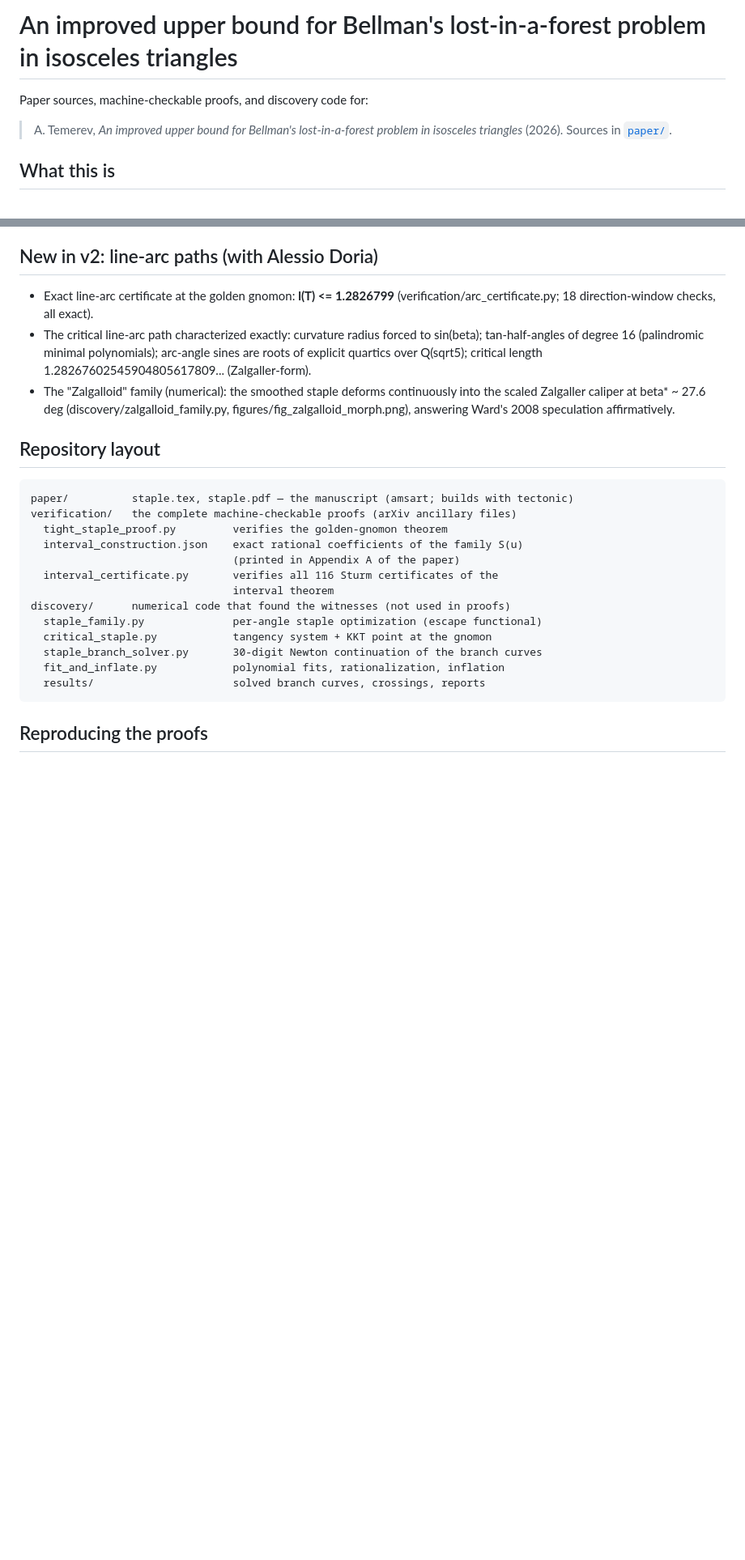
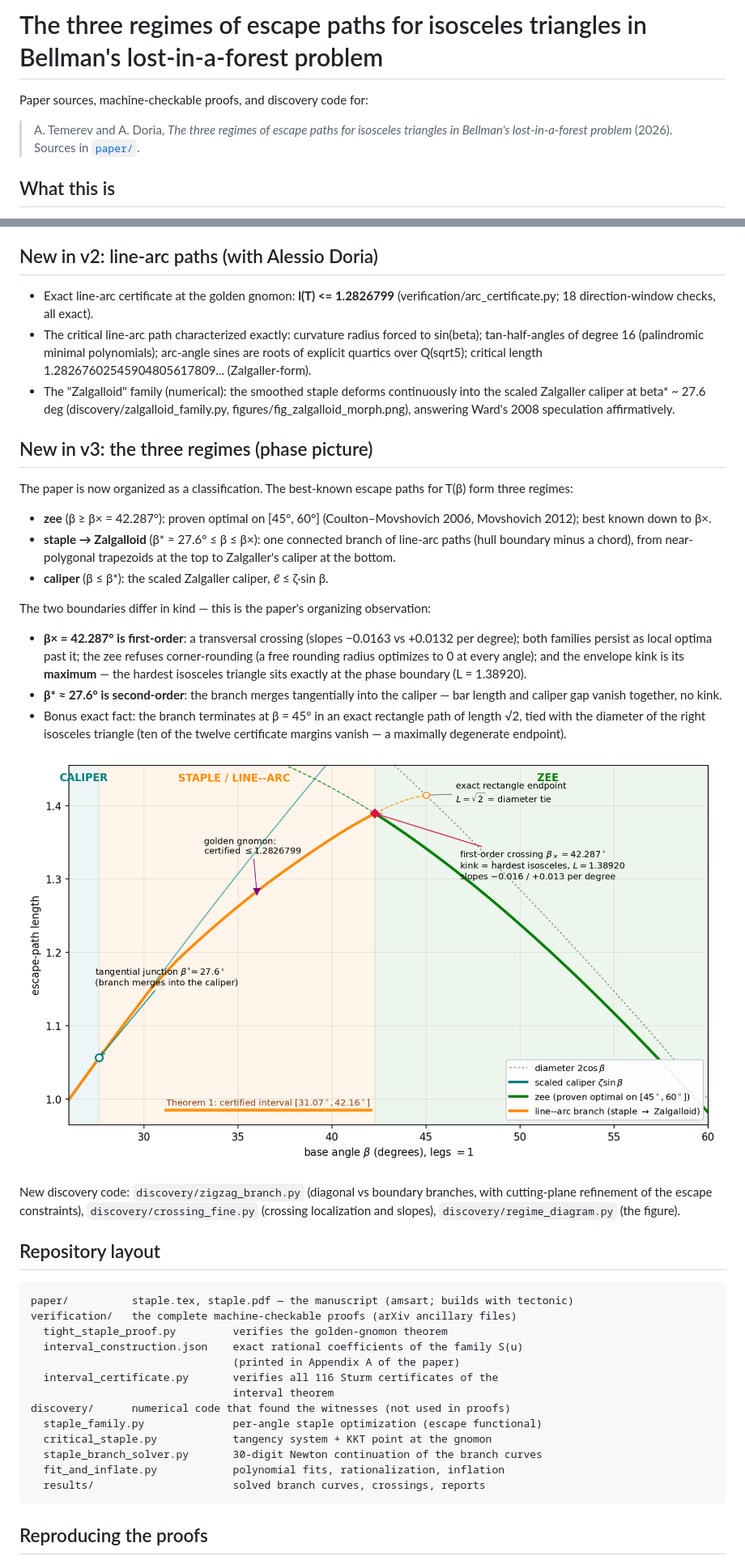
Before and after one commit to atemerev/bellman-staple, a Markdown page: README.md, 2 parts joined by grey strips. Shown: that part at 81% size. Rendered like a GitHub page; pictures changed too: figures/fig_regimes.png (added); blank space fills up the shorter version.

````diff
--- a/README.md
+++ b/README.md
@@ -1,9 +1,10 @@
-# An improved upper bound for Bellman's lost-in-a-forest problem in isosceles triangles
+# The three regimes of escape paths for isosceles triangles in Bellman's lost-in-a-forest problem
 
 Paper sources, machine-checkable proofs, and discovery code for:
 
-> A. Temerev, *An improved upper bound for Bellman's lost-in-a-forest problem
-> in isosceles triangles* (2026). Sources in [`paper/`](paper/).
+> A. Temerev and A. Doria, *The three regimes of escape paths for isosceles
+> triangles in Bellman's lost-in-a-forest problem* (2026). Sources in
+> [`paper/`](paper/).
 
 ## What this is
 
@@ -53,6 +54,40 @@ claimed.**
   (discovery/zalgalloid_family.py, figures/fig_zalgalloid_morph.png),
   answering Ward's 2008 speculation affirmatively.
 
+## New in v3: the three regimes (phase picture)
+
+The paper is now organized as a classification. The best-known escape paths
+for T(β) form three regimes:
+
+- **zee** (β ≥ β× = 42.287°): proven optimal on [45°, 60°]
+  (Coulton–Movshovich 2006, Movshovich 2012); best known down to β×.
+- **staple → Zalgalloid** (β* ≈ 27.6° ≤ β ≤ β×): one connected branch of
+  line-arc paths (hull boundary minus a chord), from near-polygonal
+  trapezoids at the top to Zalgaller's caliper at the bottom.
+- **caliper** (β ≤ β*): the scaled Zalgaller caliper, ℓ ≤ ζ·sin β.
+
+The two boundaries differ in kind — this is the paper's organizing
+observation:
+
+- **β× = 42.287° is first-order**: a transversal crossing (slopes −0.0163 vs
+  +0.0132 per degree); both families persist as local optima past it; the
+  zee refuses corner-rounding (a free rounding radius optimizes to 0 at
+  every angle); and the envelope kink is its **maximum** — the hardest
+  isosceles triangle sits exactly at the phase boundary (L = 1.38920).
+- **β\* ≈ 27.6° is second-order**: the branch merges tangentially into the
+  caliper — bar length and caliper gap vanish together, no kink.
+- Bonus exact fact: the branch terminates at β = 45° in an exact rectangle
+  path of length √2, tied with the diameter of the right isosceles triangle
+  (ten of the twelve certificate margins vanish — a maximally degenerate
+  endpoint).
+
+![regime diagram](figures/fig_regimes.png)
+
+New discovery code: `discovery/zigzag_branch.py` (diagonal vs boundary
+branches, with cutting-plane refinement of the escape constraints),
+`discovery/crossing_fine.py` (crossing localization and slopes),
+`discovery/regime_diagram.py` (the figure).
+
 ## Repository layout
 
 ```
````
Also changed, not shown: other parts of README.md (+6 -2 lines), arxiv/SUBMISSION.md (+43 -33 lines), 9 other files.
